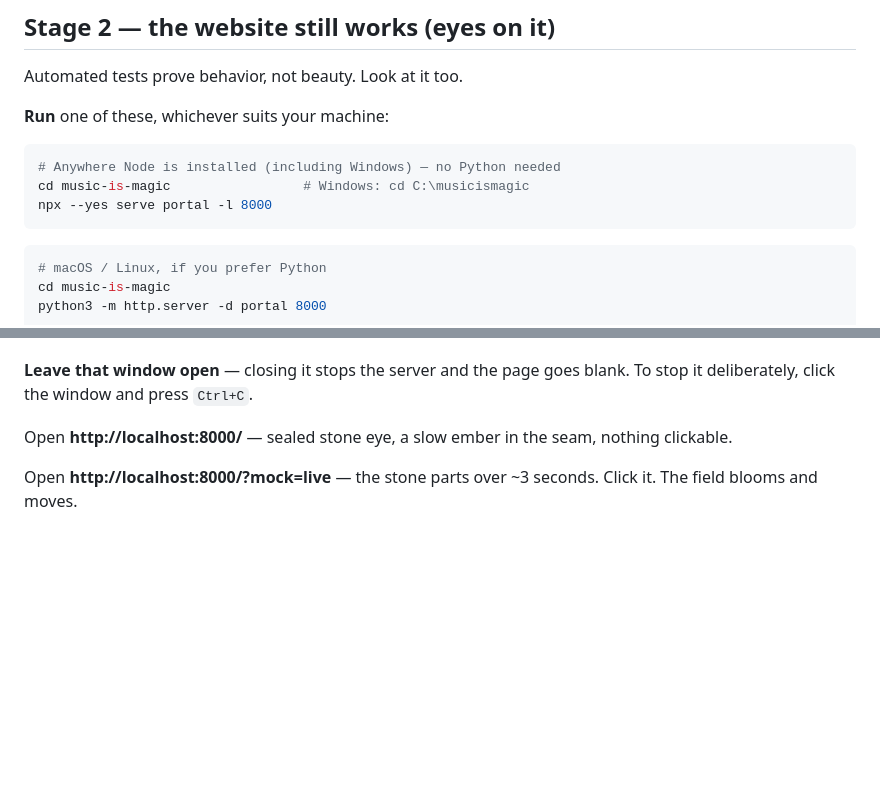
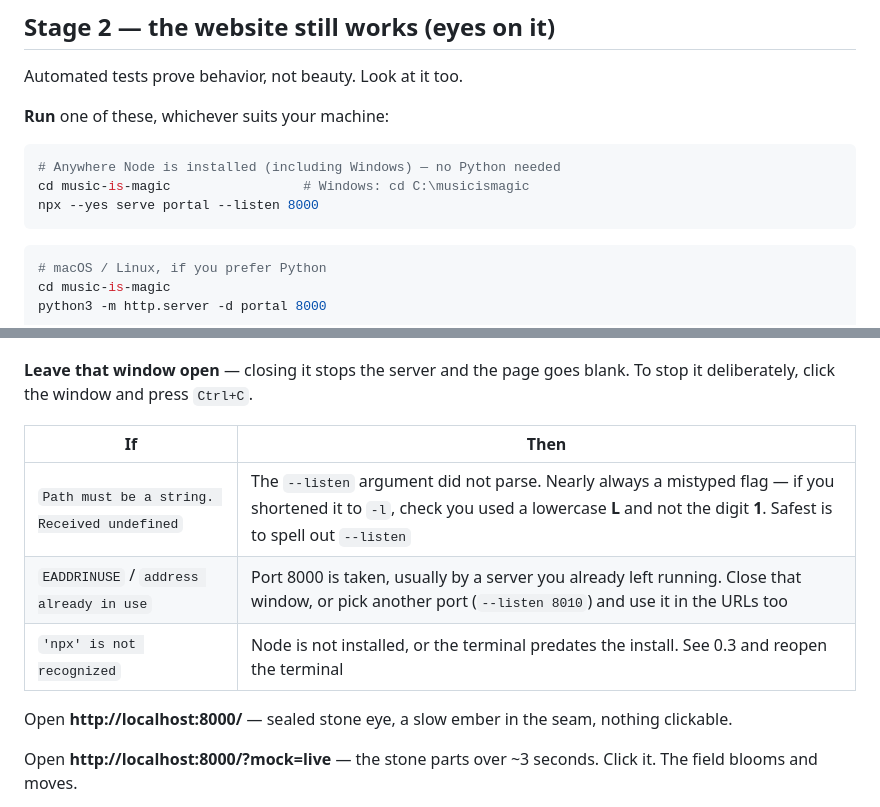
Before and after one commit to kaekaelyn/music-is-magic, a Markdown page: TESTING.md, 2 parts joined by grey strips. GitHub-like rendering; blank space fills up the shorter version.

Commit message:
Spell out --listen, since -l reads as -1 in a terminal font
Copying `serve portal -l 8000` by eye produces `-l` or `-1` with roughly
equal odds, and the digit gives "Path must be a string. Received undefined"
— an error that says nothing about the flag that caused it. `--listen` has
no lookalike. Also note the failure explicitly, plus the port-in-use and
missing-npx cases that show up at the same step.

Co-Authored-By: Claude Opus 5 <noreply@anthropic.com>
Claude-Session: https://claude.ai/code/session_01VYY9ZV7jFv2vsdtNQ2r5y3

````diff
--- a/TESTING.md
+++ b/TESTING.md
@@ -193,7 +193,7 @@ Automated tests prove behavior, not beauty. Look at it too.
 ```sh
 # Anywhere Node is installed (including Windows) — no Python needed
 cd music-is-magic                 # Windows: cd C:\musicismagic
-npx --yes serve portal -l 8000
+npx --yes serve portal --listen 8000
 ```
 
 ```sh
@@ -214,6 +214,12 @@ Two things that look wrong and are not:
 
 **Leave that window open** — closing it stops the server and the page goes
 blank. To stop it deliberately, click the window and press `Ctrl+C`.
+
+| If | Then |
+|---|---|
+| `Path must be a string. Received undefined` | The `--listen` argument did not parse. Nearly always a mistyped flag — if you shortened it to `-l`, check you used a lowercase **L** and not the digit **1**. Safest is to spell out `--listen` |
+| `EADDRINUSE` / `address already in use` | Port 8000 is taken, usually by a server you already left running. Close that window, or pick another port (`--listen 8010`) and use it in the URLs too |
+| `'npx' is not recognized` | Node is not installed, or the terminal predates the install. See 0.3 and reopen the terminal |
 
 Open **http://localhost:8000/** — sealed stone eye, a slow ember in the seam,
 nothing clickable.
````
Also changed, not shown: RUNNING.md (+2 -2 lines).
